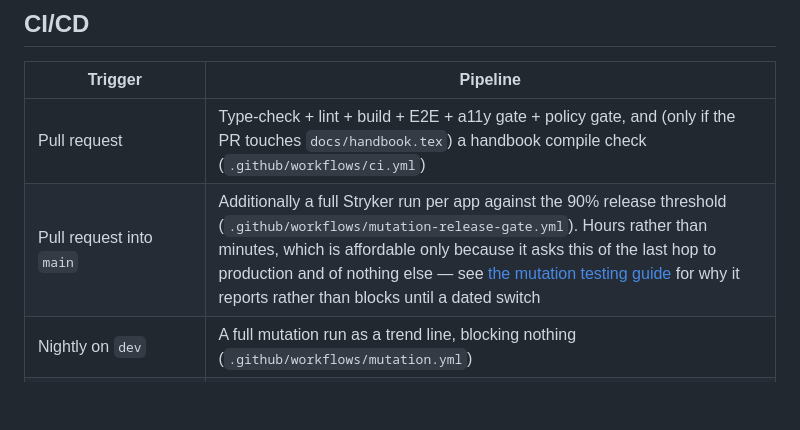
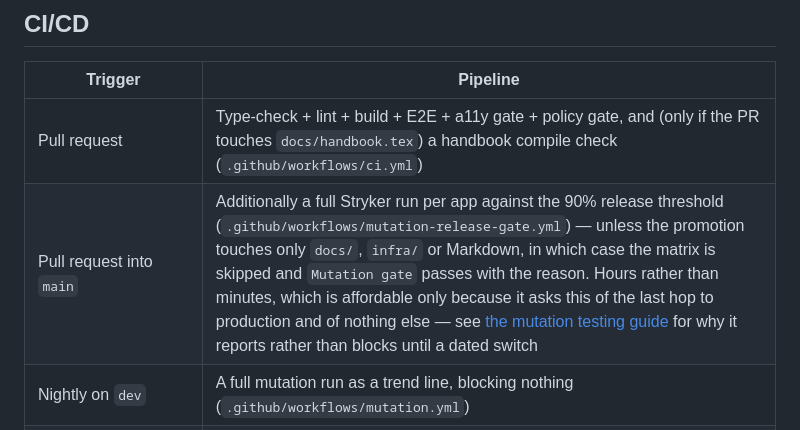
Before and after one commit to Maximilian-Maag/open-hybrid-cloud, a Markdown page: README.md, the part around the change. GitHub-like rendering; blank space fills up the shorter version.

```diff
--- a/README.md
+++ b/README.md
@@ -436,7 +436,7 @@ Response codes: `200` all due elements torn down, `207` some could not be starte
 | Trigger | Pipeline |
 |---------|----------|
 | Pull request | Type-check + lint + build + E2E + a11y gate + policy gate, and (only if the PR touches `docs/handbook.tex`) a handbook compile check (`.github/workflows/ci.yml`) |
-| Pull request into `main` | Additionally a full Stryker run per app against the 90% release threshold (`.github/workflows/mutation-release-gate.yml`). Hours rather than minutes, which is affordable only because it asks this of the last hop to production and of nothing else — see [the mutation testing guide](docs/guides/mutation-testing.md) for why it reports rather than blocks until a dated switch |
+| Pull request into `main` | Additionally a full Stryker run per app against the 90% release threshold (`.github/workflows/mutation-release-gate.yml`) — unless the promotion touches only `docs/`, `infra/` or Markdown, in which case the matrix is skipped and `Mutation gate` passes with the reason. Hours rather than minutes, which is affordable only because it asks this of the last hop to production and of nothing else — see [the mutation testing guide](docs/guides/mutation-testing.md) for why it reports rather than blocks until a dated switch |
 | Nightly on `dev` | A full mutation run as a trend line, blocking nothing (`.github/workflows/mutation.yml`) |
 | Push to `dev`/`staging`/`main` | Build & push Docker images (`.github/workflows/cd-release.yml`) |
 | Push to `main` | Additionally compiles the handbook fresh from `docs/handbook.tex` and publishes a GitHub Release with the resulting PDF attached |
```
Also changed, not shown: docs/guides/mutation-testing.md (+13 -2 lines).
